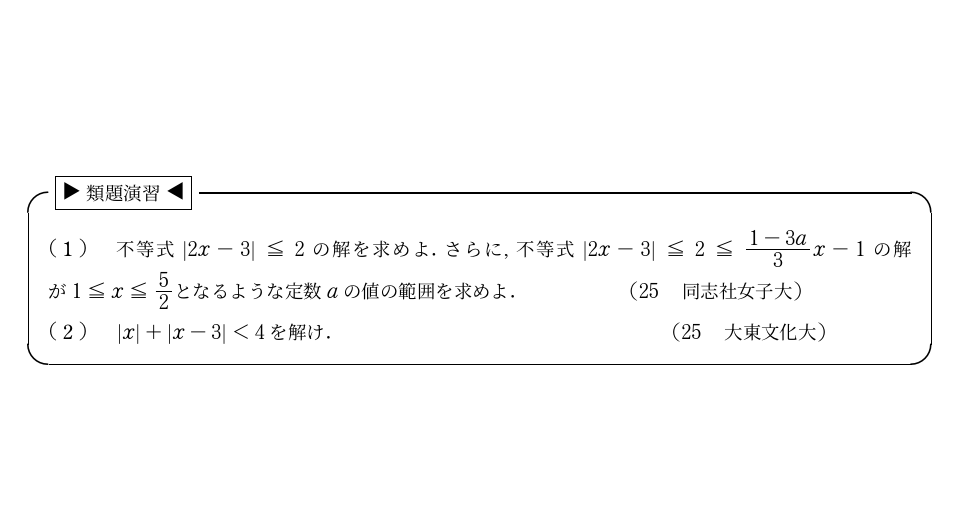
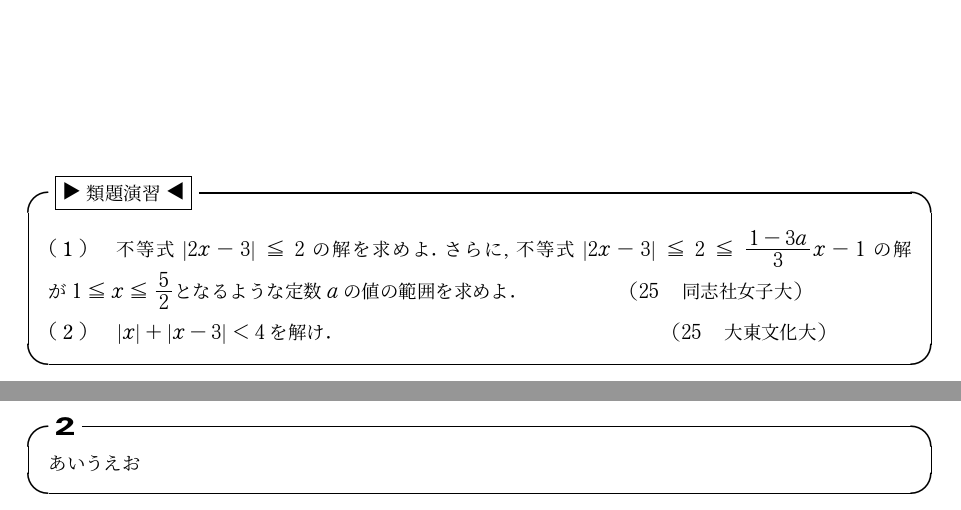
Before and after one commit to harumag/E.RISE-math-textbook, a LaTeX problem sheet (kakomon/waseda-syakaikagaku.math/waseda.math.exam.tex): part of page 12 of 12 before the commit and two parts of pages 12 and 13 of 13 after it, the two joined at a grey line, cut so that both start at the same text, the shorter picture padded with empty space. The pictures show the PDF file kakomon/waseda-syakaikagaku.math/waseda.math.exam.pdf that the author committed with the source.

Commit message:
initial commit

```diff
--- a/kakomon/waseda-syakaikagaku.math/waseda.math.exam.tex
+++ b/kakomon/waseda-syakaikagaku.math/waseda.math.exam.tex
@@ -132,7 +132,10 @@ cをa,bを用いて表せ.ただし,b>cとする.$\\\\\\\\\\\\\\\\\\\\
 \kakkoni　$|x|+|x-3|<4を解け.\hspace{6cm}(25　大東文化大)$
 \end{itembox}
 \newpage
-
+\begin{itembox}
+    [l]{\ba{2}}
+    あいうえお
+\end{itembox}
 
 
 
```
Also changed, not shown: kakomon/rikkyou-kakomon/rikkyou.math.exam.tex (renamed from kakomon/rikkyou.math.exam.tex, +3 -0 lines), kakomon/rikkyou-kakomon/rikkyou.math.exam.pdf (added), kakomon/rikkyou.math.exam.pdf (deleted), kakomon/waseda-syakaikagaku.math/waseda.math.exam.pdf, 13 other files.
